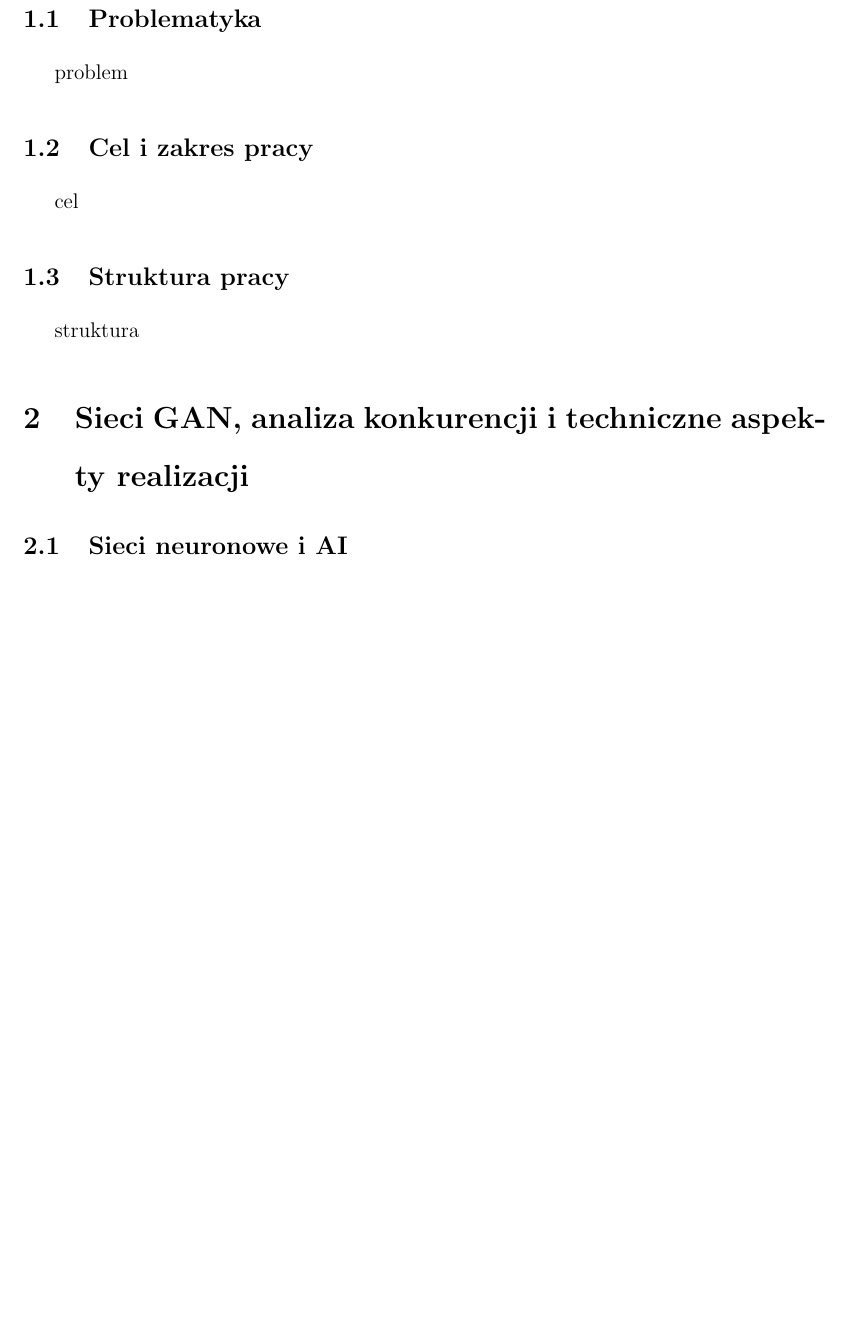
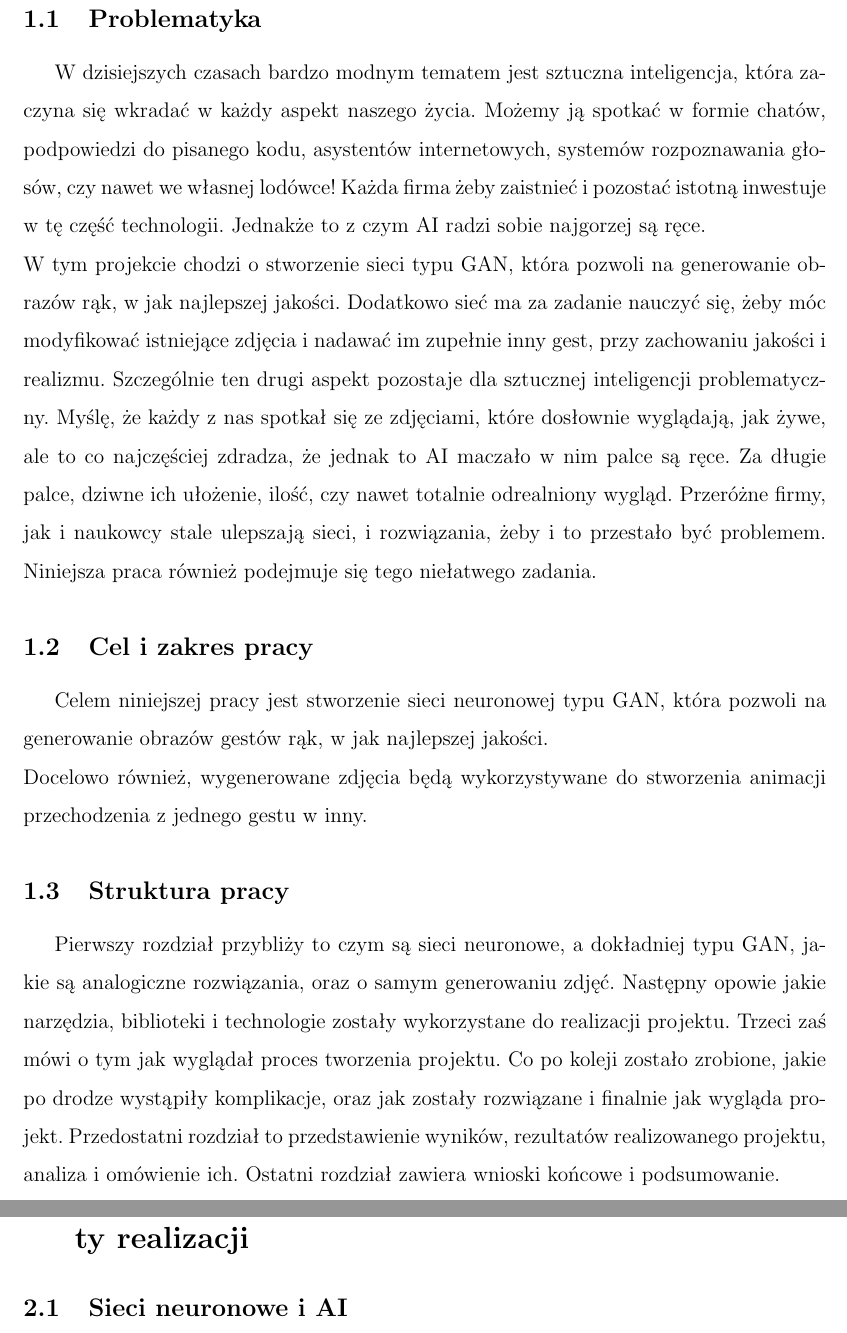
Before and after one commit to precel120/GestureAnimationPytorch, a LaTeX thesis (praca/Praca_Magisterska_Maciej_Pracucik.tex): part of page 4 of 9 before the commit and two parts of pages 4 and 5 of 10 after it, the two joined at a grey line, cut so that both start at the same text, the shorter picture padded with empty space. Compiled offline with pdfLaTeX.

Commit message:
wprowadzenie

```diff
--- a/praca/Praca_Magisterska_Maciej_Pracucik.tex
+++ b/praca/Praca_Magisterska_Maciej_Pracucik.tex
@@ -38,15 +38,32 @@
 {
   \subsection{Problematyka}
   {
-    problem
+    W dzisiejszych czasach bardzo modnym tematem jest sztuczna inteligencja, która zaczyna się wkradać w każdy aspekt naszego życia.
+    Możemy ją spotkać w formie chatów, podpowiedzi do pisanego kodu, asystentów internetowych, systemów rozpoznawania głosów, czy nawet we własnej lodówce!
+    Każda firma żeby zaistnieć i pozostać istotną inwestuje w tę część technologii. Jednakże to z czym AI radzi sobie najgorzej są ręce.
+    \newline
+    W tym projekcie chodzi o stworzenie sieci typu GAN, która pozwoli na generowanie obrazów rąk, w jak najlepszej jakości.
+    Dodatkowo sieć ma za zadanie nauczyć się, żeby móc modyfikować istniejące zdjęcia i nadawać im zupełnie inny gest, przy zachowaniu jakości i realizmu.
+    Szczególnie ten drugi aspekt pozostaje dla sztucznej inteligencji problematyczny.
+    Myślę, że każdy z nas spotkał się ze zdjęciami, które dosłownie wyglądają, jak żywe, ale to co najczęściej zdradza, że jednak to AI maczało w nim palce są ręce.
+    Za długie palce, dziwne ich ułożenie, ilość, czy nawet totalnie odrealniony wygląd.
+    Przeróżne firmy, jak i naukowcy stale ulepszają sieci, i rozwiązania, żeby i to przestało być problemem.
+    Niniejsza praca również podejmuje się tego niełatwego zadania.
   }
   \subsection{Cel i zakres pracy}
   {
-    cel
+    Celem niniejszej pracy jest stworzenie sieci neuronowej typu GAN,
+    która pozwoli na generowanie obrazów gestów rąk, w jak najlepszej jakości.
+    \newline
+    Docelowo również, wygenerowane zdjęcia będą wykorzystywane do stworzenia animacji przechodzenia z jednego gestu w inny.
   }
   \subsection{Struktura pracy}
   {
-    struktura
+    Pierwszy rozdział przybliży to czym są sieci neuronowe, a dokładniej typu GAN, jakie są analogiczne rozwiązania, oraz o samym generowaniu zdjęć.
+    Następny opowie jakie narzędzia, biblioteki i technologie zostały wykorzystane do realizacji projektu.
+    Trzeci zaś mówi o tym jak wyglądał proces tworzenia projektu. Co po koleji zostało zrobione, jakie po drodze wystąpiły komplikacje, oraz jak zostały rozwiązane i finalnie jak wygląda projekt.
+    Przedostatni rozdział to przedstawienie wyników, rezultatów realizowanego projektu, analiza i omówienie ich.
+    Ostatni rozdział zawiera wnioski końcowe i podsumowanie.
   }
 }
 
```
Also changed, not shown: praca/Praca_Magisterska_Maciej_Pracucik.pdf, praca/bibliografia.bib.bbl (added), 5 other files.
